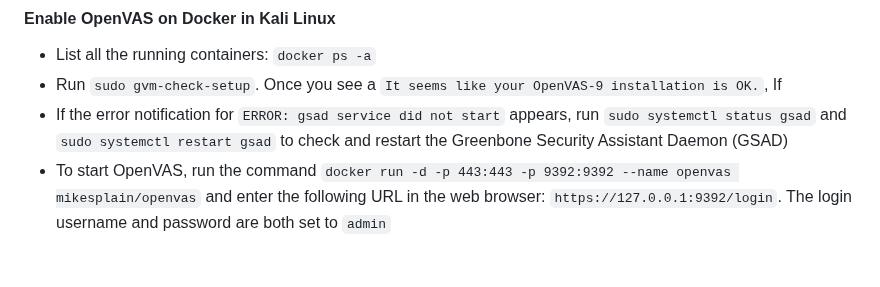
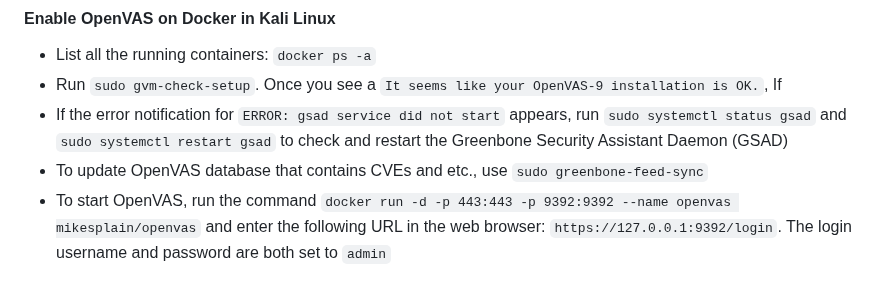
Before and after one commit to aaronamran/MCSI-Remote-Cybersecurity-Internship, a Markdown page: Security Tools/openvas.md, the part around the change. Drawn GitHub-style.

```diff
--- a/Security Tools/openvas.md
+++ b/Security Tools/openvas.md
@@ -51,6 +51,7 @@ Chosen Vulnerability: SMBv1
 - List all the running containers: `docker ps -a`
 - Run `sudo gvm-check-setup`. Once you see a `It seems like your OpenVAS-9 installation is OK.`, If
 - If the error notification for `ERROR: gsad service did not start` appears, run `sudo systemctl status gsad` and `sudo systemctl restart gsad` to check and restart the Greenbone Security Assistant Daemon (GSAD)
+- To update OpenVAS database that contains CVEs and etc., use `sudo greenbone-feed-sync`
 - To start OpenVAS, run the command `docker run -d -p 443:443 -p 9392:9392 --name openvas mikesplain/openvas` and enter the following URL in the web browser: `https://127.0.0.1:9392/login`. The login username and password are both set to `admin`
 
 
```
